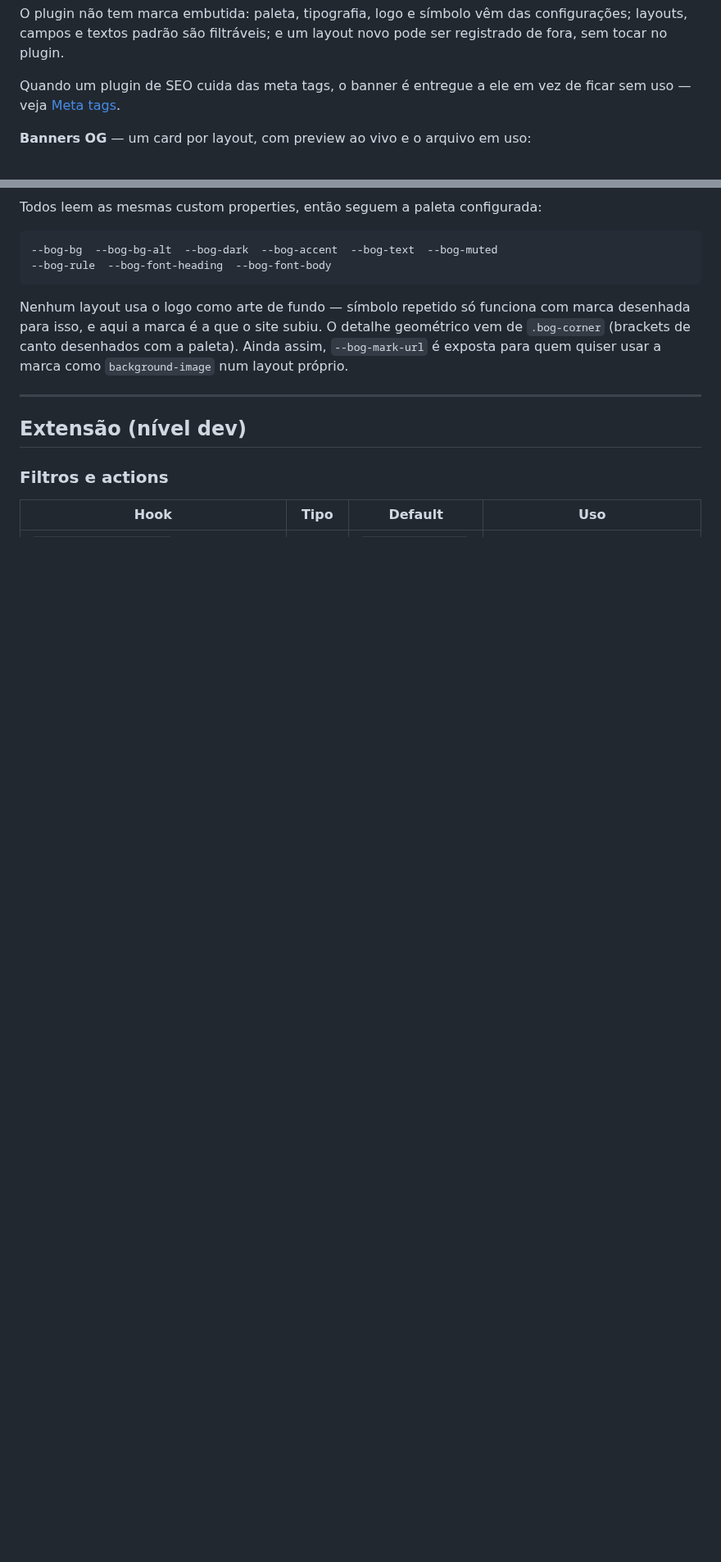
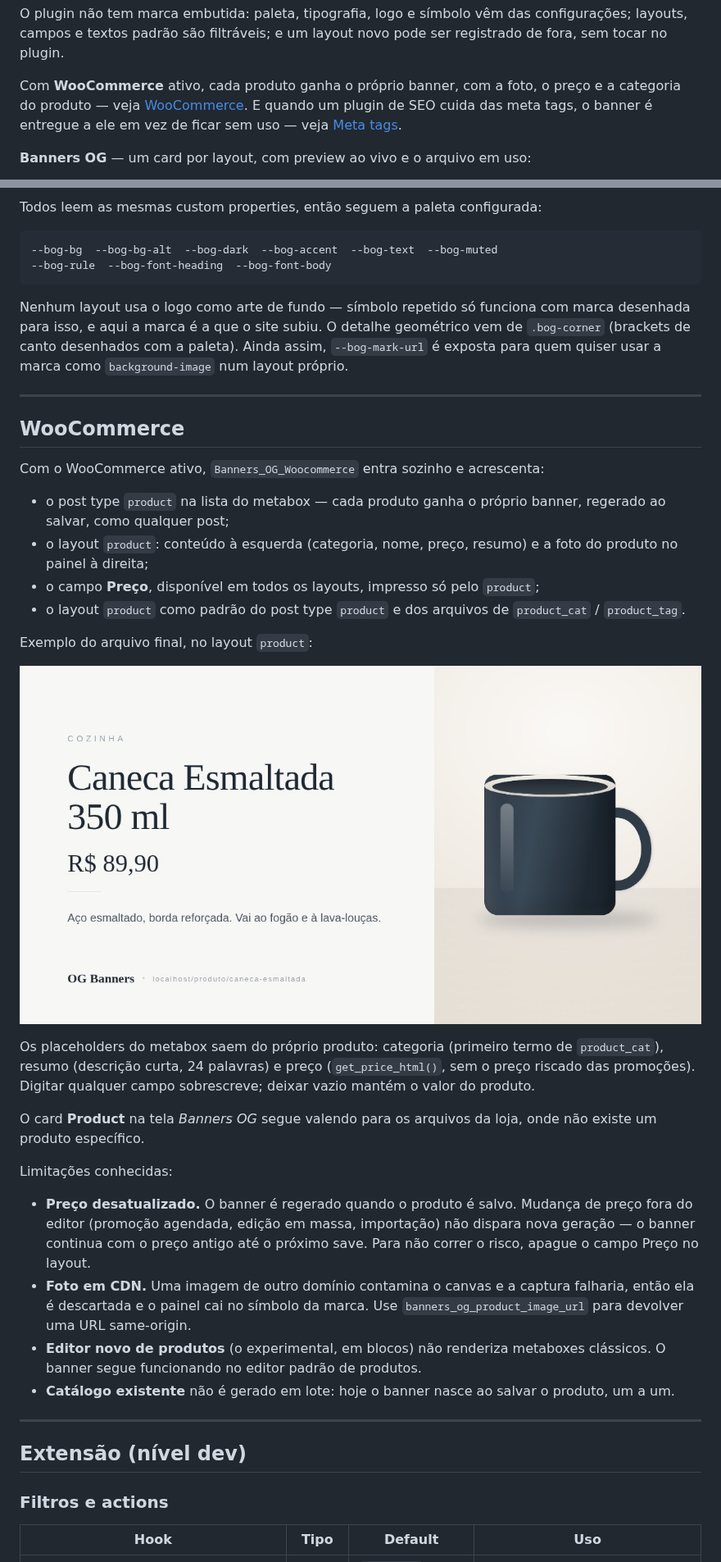
Before and after one commit to jeffersonrucu/wp-banners-og, a Markdown page: README.md, 2 parts joined by grey strips. Shown at 82% size. Drawn GitHub-style; pictures changed too: .github/screenshots/banner-product.jpg (added); blank space fills up the shorter version.

```diff
--- a/README.md
+++ b/README.md
@@ -16,8 +16,10 @@ O plugin não tem marca embutida: paleta, tipografia, logo e símbolo vêm das
 configurações; layouts, campos e textos padrão são filtráveis; e um layout novo
 pode ser registrado de fora, sem tocar no plugin.
 
-Quando um plugin de SEO cuida das meta tags, o banner é entregue a ele em vez de
-ficar sem uso — veja [Meta tags](#meta-tags).
+Com **WooCommerce** ativo, cada produto ganha o próprio banner, com a foto, o
+preço e a categoria do produto — veja [WooCommerce](#woocommerce). E quando um
+plugin de SEO cuida das meta tags, o banner é entregue a ele em vez de ficar sem
+uso — veja [Meta tags](#meta-tags).
 
 **Banners OG** — um card por layout, com preview ao vivo e o arquivo em uso:
 
@@ -161,6 +164,46 @@ Ainda assim, `--bog-mark-url` é exposta para quem quiser usar a marca como
 
 ---
 
+## WooCommerce
+
+Com o WooCommerce ativo, `Banners_OG_Woocommerce` entra sozinho e acrescenta:
+
+- o post type `product` na lista do metabox — cada produto ganha o próprio
+  banner, regerado ao salvar, como qualquer post;
+- o layout `product`: conteúdo à esquerda (categoria, nome, preço, resumo) e a
+  foto do produto no painel à direita;
+- o campo **Preço**, disponível em todos os layouts, impresso só pelo `product`;
+- o layout `product` como padrão do post type `product` e dos arquivos de
+  `product_cat` / `product_tag`.
+
+Exemplo do arquivo final, no layout `product`:
+
+![Banner Product gerado, 1200 × 630](.github/screenshots/banner-product.jpg)
+
+Os placeholders do metabox saem do próprio produto: categoria (primeiro termo de
+`product_cat`), resumo (descrição curta, 24 palavras) e preço
+(`get_price_html()`, sem o preço riscado das promoções). Digitar qualquer campo
+sobrescreve; deixar vazio mantém o valor do produto.
+
+O card **Product** na tela *Banners OG* segue valendo para os arquivos da loja,
+onde não existe um produto específico.
+
+Limitações conhecidas:
+
+- **Preço desatualizado.** O banner é regerado quando o produto é salvo. Mudança
+  de preço fora do editor (promoção agendada, edição em massa, importação) não
+  dispara nova geração — o banner continua com o preço antigo até o próximo save.
+  Para não correr o risco, apague o campo Preço no layout.
+- **Foto em CDN.** Uma imagem de outro domínio contamina o canvas e a captura
+  falharia, então ela é descartada e o painel cai no símbolo da marca. Use
+  `banners_og_product_image_url` para devolver uma URL same-origin.
+- **Editor novo de produtos** (o experimental, em blocos) não renderiza metaboxes
+  clássicos. O banner segue funcionando no editor padrão de produtos.
+- **Catálogo existente** não é gerado em lote: hoje o banner nasce ao salvar o
+  produto, um a um.
+
+---
+
 ## Extensão (nível dev)
 
 ### Filtros e actions
```
Also changed, not shown: other parts of README.md (+7 -1 lines), 9 other files.
